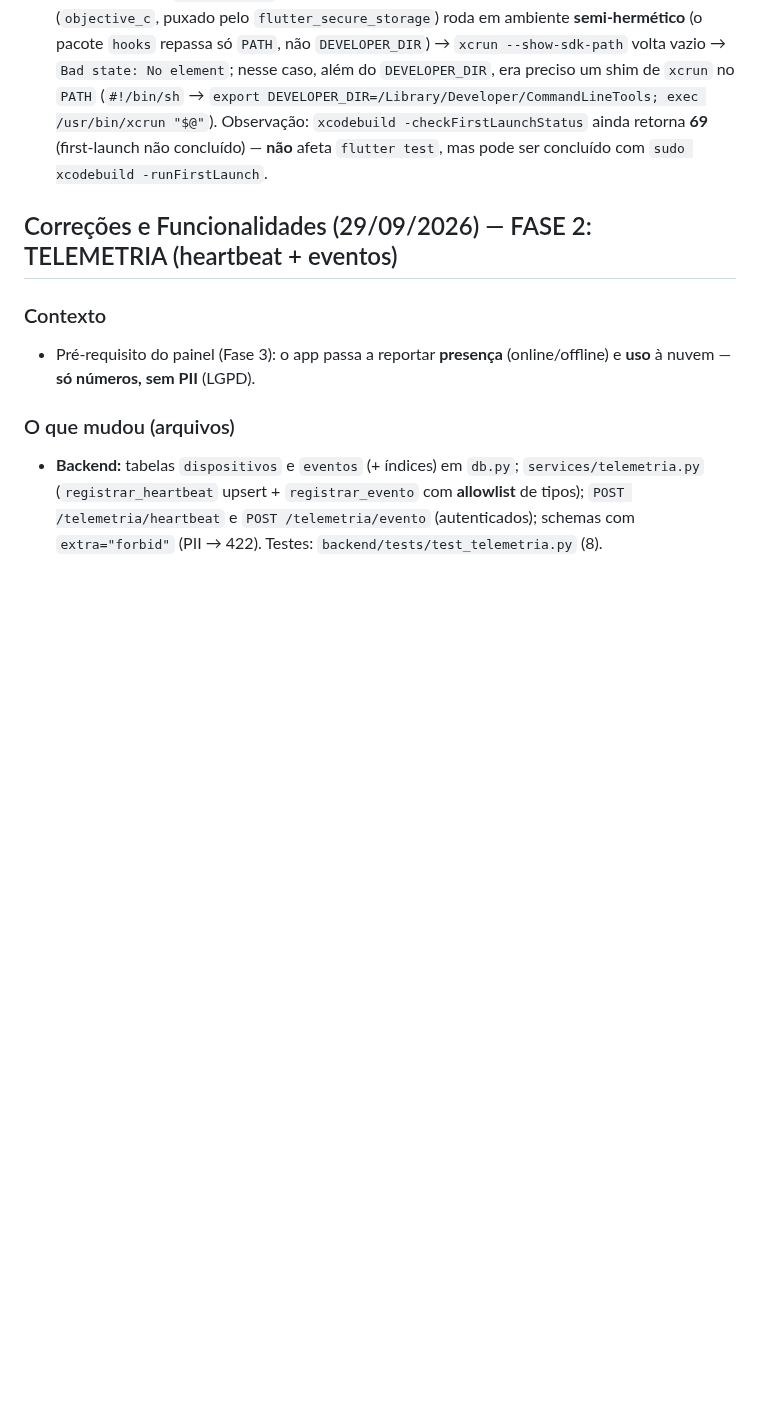
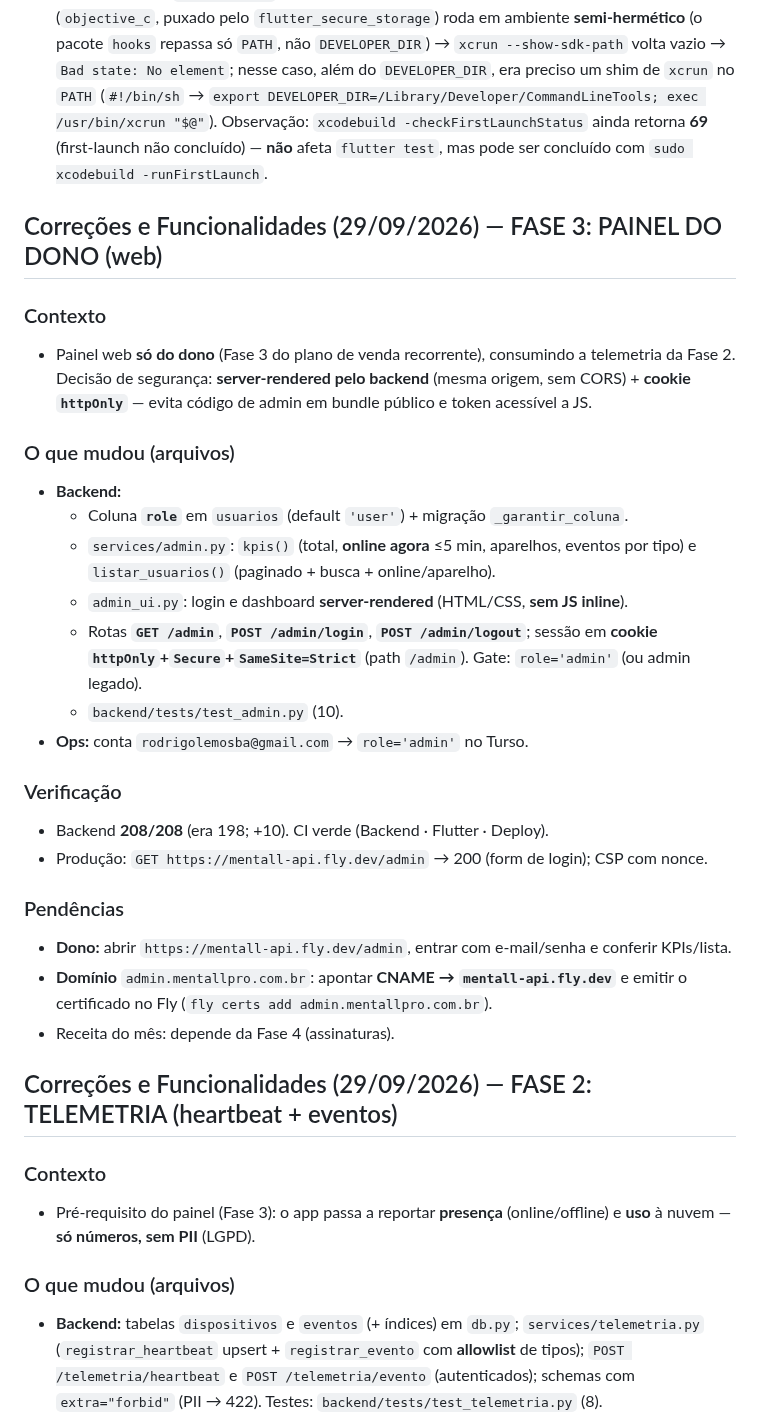
Before and after one commit to rodrigolemospsi/mentall-api, a Markdown page: AGENTS.md, the part around the change. Rendered like a GitHub page; blank space fills up the shorter version.

Commit message:
docs: Fase 3 - painel do dono (server-rendered, cookie httpOnly)
Registra a coluna role, o services/admin.py, o admin_ui.py, as rotas /admin e a verificacao (208/208, CI verde). Pendencia: dono acessar /admin e apontar admin.mentallpro.com.br.

```diff
--- a/AGENTS.md
+++ b/AGENTS.md
@@ -39,6 +39,29 @@
 ### Observabilidade
 - **Sentry** está integrado e **desligado por padrão**. Para ativar: criar conta no Sentry, pegar o DSN e compilar com `--dart-define=SENTRY_DSN=<dsn>`. Envia apenas stack trace (sem PII, sem corpo de requisição, sem breadcrumbs).
 - **Nota de ambiente (macOS) — RESOLVIDO em 28/09/2026:** o Xcode estava **sem licença/first-launch aceitos** (`xcrun` retornava **exit 69** com stdout vazio; o `git` também imprimia "You have not agreed to the Xcode license agreements"). A licença foi aceita (`sudo xcodebuild -license accept`) e `flutter test`/`git` passaram a rodar **sem** variáveis nem workaround — confirmado: `flutter test --no-pub` **224/224** e `flutter analyze --no-pub` limpo, sem `DEVELOPER_DIR`. Se o erro voltar (ex.: reinstalação/máquina nova), a solução definitiva é `sudo xcodebuild -license accept` (exige senha de admin). Detalhe técnico (para referência futura): `DEVELOPER_DIR=/Library/Developer/CommandLineTools` resolve o **tool do Flutter** e o **git**, mas **NÃO basta** para `flutter test` quando a licença não está aceita, porque o hook de native assets (`objective_c`, puxado pelo `flutter_secure_storage`) roda em ambiente **semi-hermético** (o pacote `hooks` repassa só `PATH`, não `DEVELOPER_DIR`) → `xcrun --show-sdk-path` volta vazio → `Bad state: No element`; nesse caso, além do `DEVELOPER_DIR`, era preciso um shim de `xcrun` no `PATH` (`#!/bin/sh` → `export DEVELOPER_DIR=/Library/Developer/CommandLineTools; exec /usr/bin/xcrun "$@"`). Observação: `xcodebuild -checkFirstLaunchStatus` ainda retorna **69** (first-launch não concluído) — **não** afeta `flutter test`, mas pode ser concluído com `sudo xcodebuild -runFirstLaunch`.
+
+## Correções e Funcionalidades (29/09/2026) — FASE 3: PAINEL DO DONO (web)
+
+### Contexto
+- Painel web **só do dono** (Fase 3 do plano de venda recorrente), consumindo a telemetria da Fase 2. Decisão de segurança: **server-rendered pelo backend** (mesma origem, sem CORS) + **cookie `httpOnly`** — evita código de admin em bundle público e token acessível a JS.
+
+### O que mudou (arquivos)
+- **Backend:**
+  - Coluna **`role`** em `usuarios` (default `'user'`) + migração `_garantir_coluna`.
+  - `services/admin.py`: `kpis()` (total, **online agora** ≤5 min, aparelhos, eventos por tipo) e `listar_usuarios()` (paginado + busca + online/aparelho).
+  - `admin_ui.py`: login e dashboard **server-rendered** (HTML/CSS, **sem JS inline**).
+  - Rotas **`GET /admin`**, **`POST /admin/login`**, **`POST /admin/logout`**; sessão em **cookie `httpOnly`+`Secure`+`SameSite=Strict`** (path `/admin`). Gate: `role='admin'` (ou admin legado).
+  - `backend/tests/test_admin.py` (10).
+- **Ops:** conta `rodrigolemosba@gmail.com` → `role='admin'` no Turso.
+
+### Verificação
+- Backend **208/208** (era 198; +10). CI verde (Backend · Flutter · Deploy).
+- Produção: `GET https://mentall-api.fly.dev/admin` → 200 (form de login); CSP com nonce.
+
+### Pendências
+- **Dono:** abrir `https://mentall-api.fly.dev/admin`, entrar com e-mail/senha e conferir KPIs/lista.
+- **Domínio** `admin.mentallpro.com.br`: apontar **CNAME → `mentall-api.fly.dev`** e emitir o certificado no Fly (`fly certs add admin.mentallpro.com.br`).
+- Receita do mês: depende da Fase 4 (assinaturas).
 
 ## Correções e Funcionalidades (29/09/2026) — FASE 2: TELEMETRIA (heartbeat + eventos)
 
```
